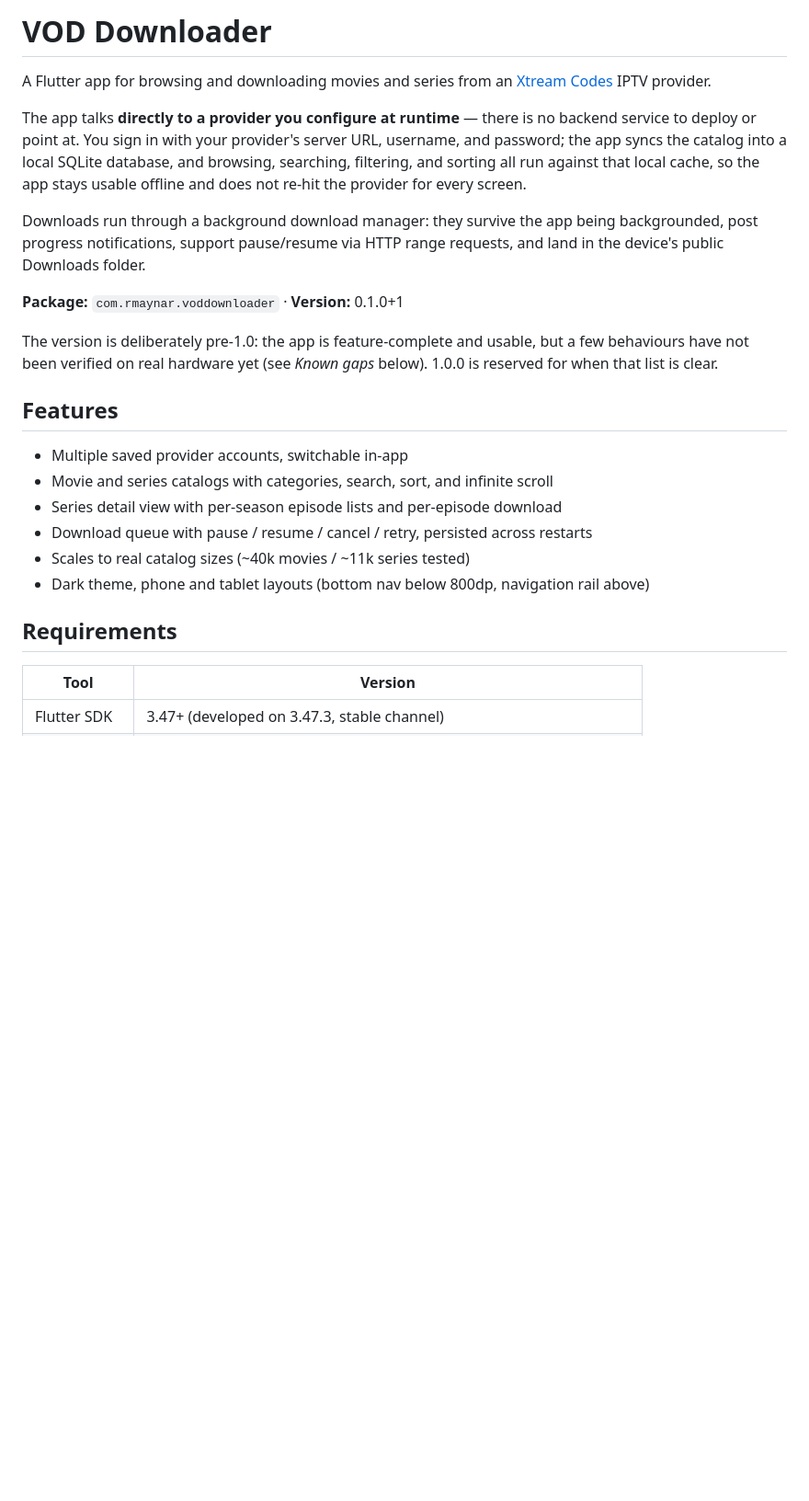
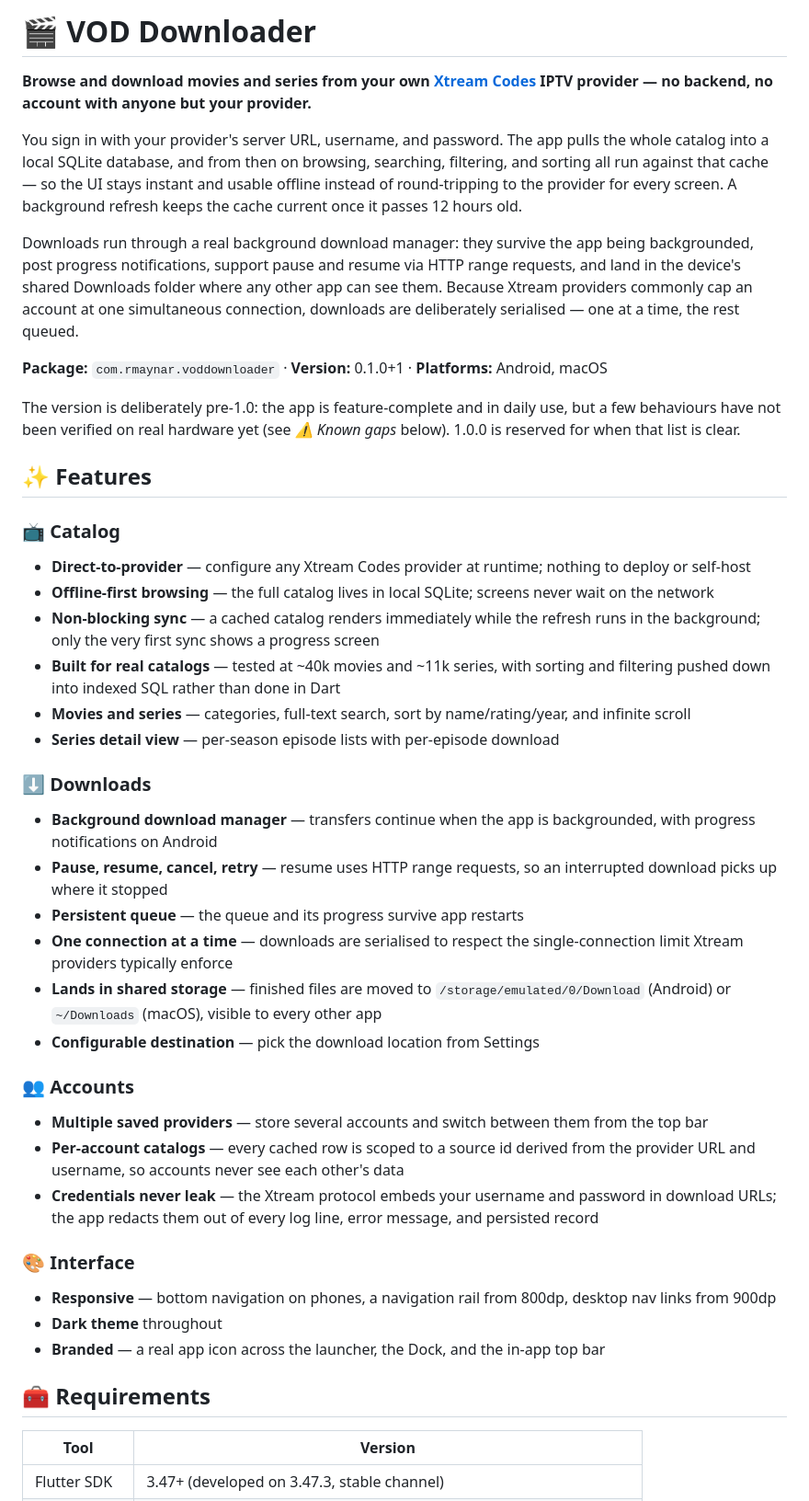
Before and after one commit to rmaynar/vod-downloader-app, a Markdown page: README.md, the part around one of its changes. Shown at 92% size. GitHub-like rendering; blank space fills up the shorter version.

Commit message:
docs: rewrite the README summary and expand the features section
The opening paragraphs described what the app connects to but not what it
is like to use, and the feature list was six bullets that undersold most of
what shipped — offline-first browsing, the background download manager, and
per-account catalog scoping were all either buried elsewhere in the file or
absent.

Rewrites the summary around the three things that actually characterise the
app (direct-to-provider with no backend, a local SQLite cache that keeps the
UI instant and offline-capable, and a serialised background download queue)
and replaces the flat list with a features section grouped by area:
catalog, downloads, accounts, interface. Section headings gain icons so the
file is scannable at a glance.

Also documents the release APK naming, the ad-hoc macOS signing and its
Gatekeeper workaround, and how to regenerate the platform icon sets — none
of which were written down anywhere.

Co-Authored-By: Claude Opus 5 <noreply@anthropic.com>

```diff
--- a/README.md
+++ b/README.md
@@ -1,34 +1,71 @@
-# VOD Downloader
+# 🎬 VOD Downloader
 
-A Flutter app for browsing and downloading movies and series from an
-[Xtream Codes](https://en.wikipedia.org/wiki/IPTV) IPTV provider.
+**Browse and download movies and series from your own
+[Xtream Codes](https://en.wikipedia.org/wiki/IPTV) IPTV provider — no backend, no account
+with anyone but your provider.**
 
-The app talks **directly to a provider you configure at runtime** — there is no backend
-service to deploy or point at. You sign in with your provider's server URL, username, and
-password; the app syncs the catalog into a local SQLite database, and browsing, searching,
-filtering, and sorting all run against that local cache, so the app stays usable offline
-and does not re-hit the provider for every screen.
+You sign in with your provider's server URL, username, and password. The app pulls the
+whole catalog into a local SQLite database, and from then on browsing, searching,
+filtering, and sorting all run against that cache — so the UI stays instant and usable
+offline instead of round-tripping to the provider for every screen. A background refresh
+keeps the cache current once it passes 12 hours old.
 
-Downloads run through a background download manager: they survive the app being
-backgrounded, post progress notifications, support pause/resume via HTTP range requests,
-and land in the device's public Downloads folder.
+Downloads run through a real background download manager: they survive the app being
+backgrounded, post progress notifications, support pause and resume via HTTP range
+requests, and land in the device's shared Downloads folder where any other app can see
+them. Because Xtream providers commonly cap an account at one simultaneous connection,
+downloads are deliberately serialised — one at a time, the rest queued.
 
-**Package:** `com.rmaynar.voddownloader` · **Version:** 0.1.0+1
+**Package:** `com.rmaynar.voddownloader` · **Version:** 0.1.0+1 ·
+**Platforms:** Android, macOS
 
-The version is deliberately pre-1.0: the app is feature-complete and usable, but a
-few behaviours have not been verified on real hardware yet (see *Known gaps* below).
+The version is deliberately pre-1.0: the app is feature-complete and in daily use, but a
+few behaviours have not been verified on real hardware yet (see *⚠️ Known gaps* below).
 1.0.0 is reserved for when that list is clear.
 
-## Features
+## ✨ Features
 
-- Multiple saved provider accounts, switchable in-app
-- Movie and series catalogs with categories, search, sort, and infinite scroll
-- Series detail view with per-season episode lists and per-episode download
-- Download queue with pause / resume / cancel / retry, persisted across restarts
-- Scales to real catalog sizes (~40k movies / ~11k series tested)
-- Dark theme, phone and tablet layouts (bottom nav below 800dp, navigation rail above)
+### 📺 Catalog
+- **Direct-to-provider** — configure any Xtream Codes provider at runtime; nothing to
+  deploy or self-host
+- **Offline-first browsing** — the full catalog lives in local SQLite; screens never wait
+  on the network
+- **Non-blocking sync** — a cached catalog renders immediately while the refresh runs in
+  the background; only the very first sync shows a progress screen
+- **Built for real catalogs** — tested at ~40k movies and ~11k series, with sorting and
+  filtering pushed down into indexed SQL rather than done in Dart
+- **Movies and series** — categories, full-text search, sort by name/rating/year, and
+  infinite scroll
+- **Series detail view** — per-season episode lists with per-episode download
 
-## Requirements
+### ⬇️ Downloads
+- **Background download manager** — transfers continue when the app is backgrounded, with
+  progress notifications on Android
+- **Pause, resume, cancel, retry** — resume uses HTTP range requests, so an interrupted
+  download picks up where it stopped
+- **Persistent queue** — the queue and its progress survive app restarts
+- **One connection at a time** — downloads are serialised to respect the single-connection
+  limit Xtream providers typically enforce
+- **Lands in shared storage** — finished files are moved to `/storage/emulated/0/Download`
+  (Android) or `~/Downloads` (macOS), visible to every other app
+- **Configurable destination** — pick the download location from Settings
+
+### 👥 Accounts
+- **Multiple saved providers** — store several accounts and switch between them from the
+  top bar
+- **Per-account catalogs** — every cached row is scoped to a source id derived from the
+  provider URL and username, so accounts never see each other's data
+- **Credentials never leak** — the Xtream protocol embeds your username and password in
+  download URLs; the app redacts them out of every log line, error message, and persisted
+  record
+
+### 🎨 Interface
+- **Responsive** — bottom navigation on phones, a navigation rail from 800dp, desktop nav
+  links from 900dp
+- **Dark theme** throughout
+- **Branded** — a real app icon across the launcher, the Dock, and the in-app top bar
+
+## 🧰 Requirements
 
 | Tool | Version |
 | --- | --- |
```
Also changed, not shown: other parts of README.md (+36 -11 lines).
